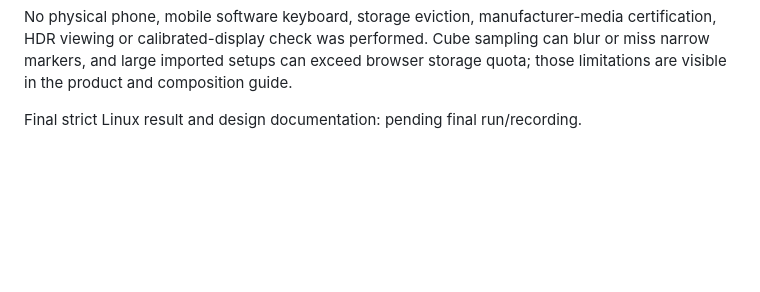
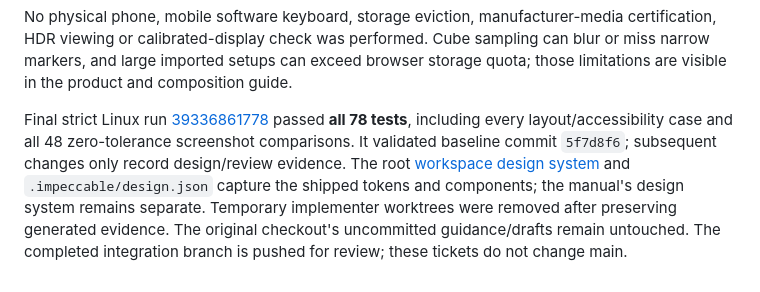
Before and after one commit to Today20092/lut_builder, a Markdown page: docs/testing/workspace-composition-55-56.md, the part around the change. GitHub-like rendering; blank space fills up the shorter version.

Commit message:
docs: record passing workspace composition acceptance

```diff
--- a/docs/testing/workspace-composition-55-56.md
+++ b/docs/testing/workspace-composition-55-56.md
@@ -98,4 +98,13 @@ certification, HDR viewing or calibrated-display check was performed. Cube sampl
 can blur or miss narrow markers, and large imported setups can exceed browser
 storage quota; those limitations are visible in the product and composition guide.
 
-Final strict Linux result and design documentation: pending final run/recording.
+Final strict Linux run
+[39336861778](https://github.com/Today20092/lut_builder/actions/runs/39336861778)
+passed **all 78 tests**, including every layout/accessibility case and all 48
+zero-tolerance screenshot comparisons. It validated baseline commit `5f7d8f6`;
+subsequent changes only record design/review evidence. The root
+[workspace design system](../../DESIGN.md) and `.impeccable/design.json` capture
+the shipped tokens and components; the manual's design system remains separate.
+Temporary implementer worktrees were removed after preserving generated evidence.
+The original checkout's uncommitted guidance/drafts remain untouched. The completed
+integration branch is pushed for review; these tickets do not change main.
```
Also changed, not shown: docs/testing/mobile-workspace.md (+5 -0 lines).
